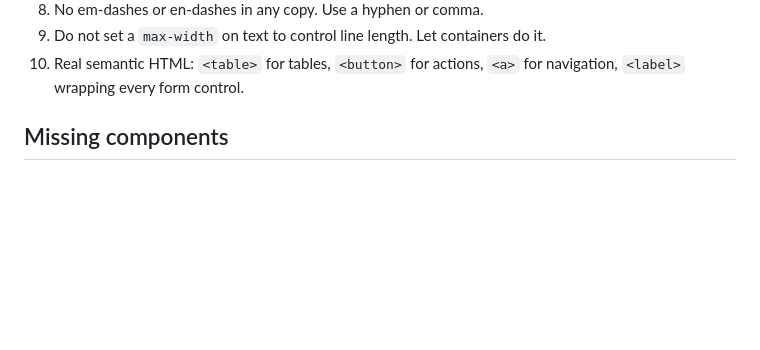
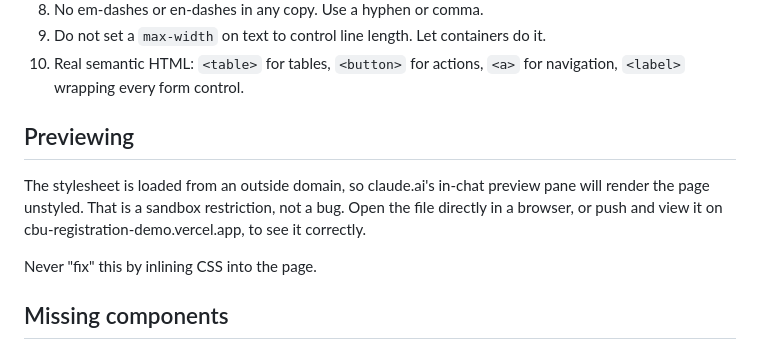
Before and after one commit to AthengineLLC/cbu-registration-demo, a Markdown page: CLAUDE.md, the part around the change. Drawn GitHub-style; blank space fills up the shorter version.

```diff
--- a/CLAUDE.md
+++ b/CLAUDE.md
@@ -30,6 +30,15 @@ built from these classes looks identical to production.
 9. Do not set a `max-width` on text to control line length. Let containers do it.
 10. Real semantic HTML: `<table>` for tables, `<button>` for actions, `<a>` for
     navigation, `<label>` wrapping every form control.
+
+## Previewing
+
+The stylesheet is loaded from an outside domain, so claude.ai's in-chat preview
+pane will render the page unstyled. That is a sandbox restriction, not a bug. Open
+the file directly in a browser, or push and view it on
+cbu-registration-demo.vercel.app, to see it correctly.
+
+Never "fix" this by inlining CSS into the page.
 
 ## Missing components
 
```
Also changed, not shown: new-chat-prompt.md (+9 -0 lines).
